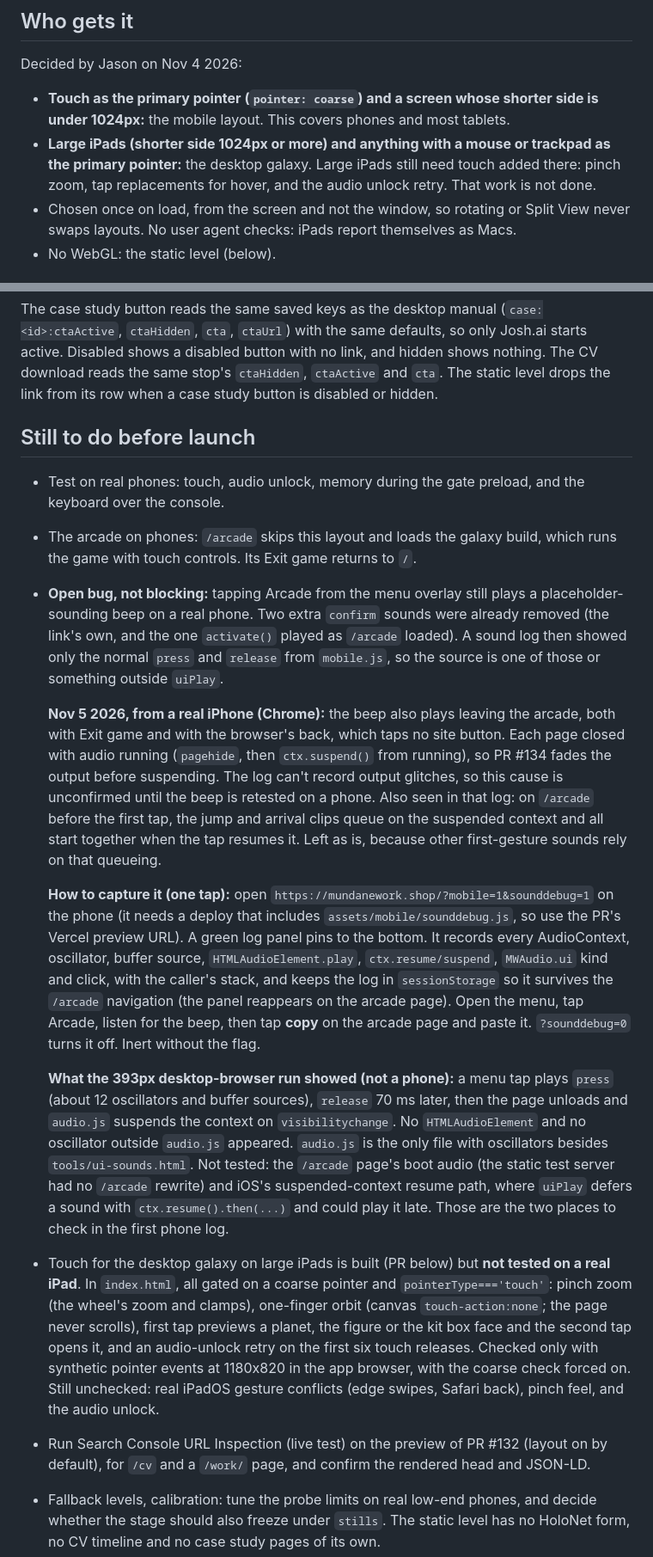
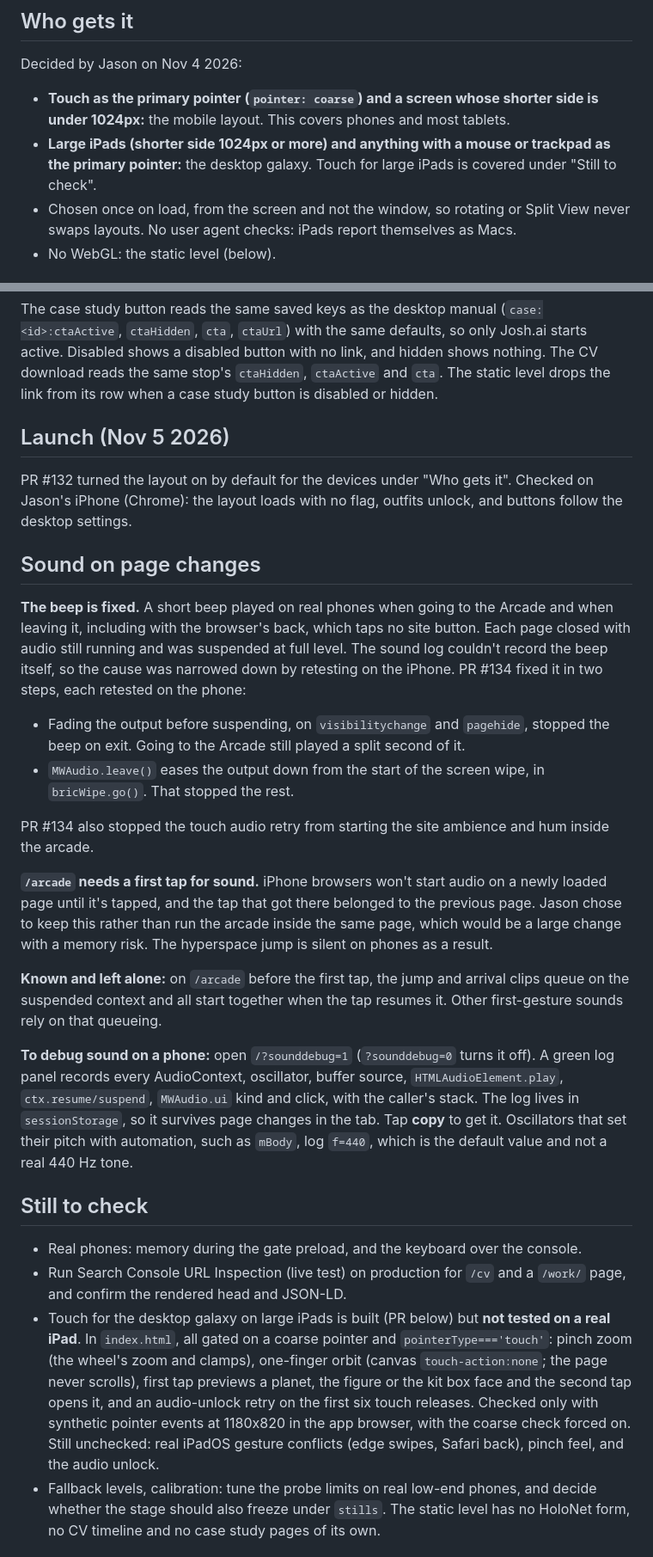
Before and after one commit to mundaneworkshop/mundane_portfolio, a Markdown page: docs/project-history/mobile-site.md, 2 parts joined by grey strips. Shown at 86% size. Rendered like a GitHub page.

Commit message:
PR #136: docs: mobile layout is live, beep fixed (#136)
Replace the pre-launch list and the open beep bug with what happened, and
keep only the checks that are still open.

Co-authored-by: Claude Opus 5.5 <noreply@anthropic.com>

```diff
--- a/docs/project-history/mobile-site.md
+++ b/docs/project-history/mobile-site.md
@@ -20,7 +20,7 @@ The setting lives in `sessionStorage['mw_mobile']`, so it survives reloads and t
 Decided by Jason on Nov 4 2026:
 
 - **Touch as the primary pointer (`pointer: coarse`) and a screen whose shorter side is under 1024px:** the mobile layout. This covers phones and most tablets.
-- **Large iPads (shorter side 1024px or more) and anything with a mouse or trackpad as the primary pointer:** the desktop galaxy. Large iPads still need touch added there: pinch zoom, tap replacements for hover, and the audio unlock retry. That work is not done.
+- **Large iPads (shorter side 1024px or more) and anything with a mouse or trackpad as the primary pointer:** the desktop galaxy. Touch for large iPads is covered under "Still to check".
 - Chosen once on load, from the screen and not the window, so rotating or Split View never swaps layouts. No user agent checks: iPads report themselves as Macs.
 - No WebGL: the static level (below).
 
@@ -79,18 +79,29 @@ One media query at the end of `mobile.css`, `(orientation:landscape) and (max-he
 
 The case study button reads the same saved keys as the desktop manual (`case:<id>:ctaActive`, `ctaHidden`, `cta`, `ctaUrl`) with the same defaults, so only Josh.ai starts active. Disabled shows a disabled button with no link, and hidden shows nothing. The CV download reads the same stop's `ctaHidden`, `ctaActive` and `cta`. The static level drops the link from its row when a case study button is disabled or hidden.
 
-## Still to do before launch
+## Launch (Nov 5 2026)
 
-- Test on real phones: touch, audio unlock, memory during the gate preload, and the keyboard over the console.
-- The arcade on phones: `/arcade` skips this layout and loads the galaxy build, which runs the game with touch controls. Its Exit game returns to `/`.
-- **Open bug, not blocking:** tapping Arcade from the menu overlay still plays a placeholder-sounding beep on a real phone. Two extra `confirm` sounds were already removed (the link's own, and the one `activate()` played as `/arcade` loaded). A sound log then showed only the normal `press` and `release` from `mobile.js`, so the source is one of those or something outside `uiPlay`.
+PR #132 turned the layout on by default for the devices under "Who gets it". Checked on Jason's iPhone (Chrome): the layout loads with no flag, outfits unlock, and buttons follow the desktop settings.
 
-  **Nov 5 2026, from a real iPhone (Chrome):** the beep also plays leaving the arcade, both with Exit game and with the browser's back, which taps no site button. Each page closed with audio running (`pagehide`, then `ctx.suspend()` from running), so PR #134 fades the output before suspending. The log can't record output glitches, so this cause is unconfirmed until the beep is retested on a phone. Also seen in that log: on `/arcade` before the first tap, the jump and arrival clips queue on the suspended context and all start together when the tap resumes it. Left as is, because other first-gesture sounds rely on that queueing.
+## Sound on page changes
 
-  **How to capture it (one tap):** open `https://mundanework.shop/?mobile=1&sounddebug=1` on the phone (it needs a deploy that includes `assets/mobile/sounddebug.js`, so use the PR's Vercel preview URL). A green log panel pins to the bottom. It records every AudioContext, oscillator, buffer source, `HTMLAudioElement.play`, `ctx.resume/suspend`, `MWAudio.ui` kind and click, with the caller's stack, and keeps the log in `sessionStorage` so it survives the `/arcade` navigation (the panel reappears on the arcade page). Open the menu, tap Arcade, listen for the beep, then tap **copy** on the arcade page and paste it. `?sounddebug=0` turns it off. Inert without the flag.
+**The beep is fixed.** A short beep played on real phones when going to the Arcade and when leaving it, including with the browser's back, which taps no site button. Each page closed with audio still running and was suspended at full level. The sound log couldn't record the beep itself, so the cause was narrowed down by retesting on the iPhone. PR #134 fixed it in two steps, each retested on the phone:
 
-  **What the 393px desktop-browser run showed (not a phone):** a menu tap plays `press` (about 12 oscillators and buffer sources), `release` 70 ms later, then the page unloads and `audio.js` suspends the context on `visibilitychange`. No `HTMLAudioElement` and no oscillator outside `audio.js` appeared. `audio.js` is the only file with oscillators besides `tools/ui-sounds.html`. Not tested: the `/arcade` page's boot audio (the static test server had no `/arcade` rewrite) and iOS's suspended-context resume path, where `uiPlay` defers a sound with `ctx.resume().then(...)` and could play it late. Those are the two places to check in the first phone log.
+- Fading the output before suspending, on `visibilitychange` and `pagehide`, stopped the beep on exit. Going to the Arcade still played a split second of it.
+- `MWAudio.leave()` eases the output down from the start of the screen wipe, in `bricWipe.go()`. That stopped the rest.
+
+PR #134 also stopped the touch audio retry from starting the site ambience and hum inside the arcade.
+
+**`/arcade` needs a first tap for sound.** iPhone browsers won't start audio on a newly loaded page until it's tapped, and the tap that got there belonged to the previous page. Jason chose to keep this rather than run the arcade inside the same page, which would be a large change with a memory risk. The hyperspace jump is silent on phones as a result.
+
+**Known and left alone:** on `/arcade` before the first tap, the jump and arrival clips queue on the suspended context and all start together when the tap resumes it. Other first-gesture sounds rely on that queueing.
+
+**To debug sound on a phone:** open `/?sounddebug=1` (`?sounddebug=0` turns it off). A green log panel records every AudioContext, oscillator, buffer source, `HTMLAudioElement.play`, `ctx.resume/suspend`, `MWAudio.ui` kind and click, with the caller's stack. The log lives in `sessionStorage`, so it survives page changes in the tab. Tap **copy** to get it. Oscillators that set their pitch with automation, such as `mBody`, log `f=440`, which is the default value and not a real 440 Hz tone.
+
+## Still to check
+
+- Real phones: memory during the gate preload, and the keyboard over the console.
+- Run Search Console URL Inspection (live test) on production for `/cv` and a `/work/` page, and confirm the rendered head and JSON-LD.
 - Touch for the desktop galaxy on large iPads is built (PR below) but **not tested on a real iPad**. In `index.html`, all gated on a coarse pointer and `pointerType==='touch'`: pinch zoom (the wheel's zoom and clamps), one-finger orbit (canvas `touch-action:none`; the page never scrolls), first tap previews a planet, the figure or the kit box face and the second tap opens it, and an audio-unlock retry on the first six touch releases. Checked only with synthetic pointer events at 1180x820 in the app browser, with the coarse check forced on. Still unchecked: real iPadOS gesture conflicts (edge swipes, Safari back), pinch feel, and the audio unlock.
-- Run Search Console URL Inspection (live test) on the preview of PR #132 (layout on by default), for `/cv` and a `/work/` page, and confirm the rendered head and JSON-LD.
 - Fallback levels, calibration: tune the probe limits on real low-end phones, and decide whether the stage should also freeze under `stills`. The static level has no HoloNet form, no CV timeline and no case study pages of its own.
 - Phone landscape: checked in the app browser at 852x393 only, not on a real phone (notch safe areas, the keyboard over the console in landscape, and the gate's controls on very short screens are unverified).
```
Also changed, not shown: docs/project-history/00-INDEX.md (+1 -1 lines).
